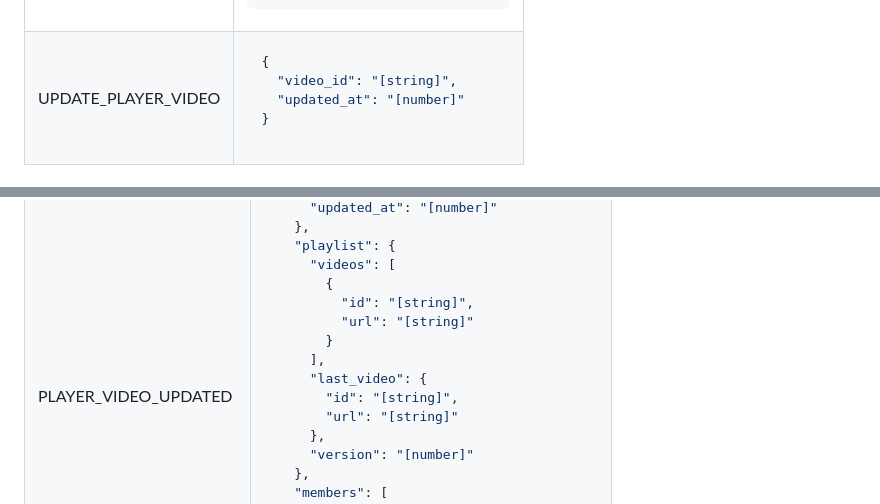
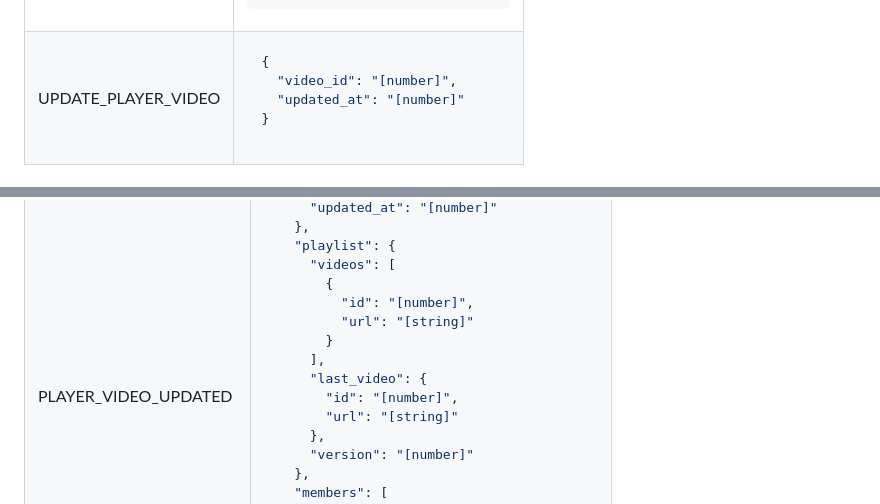
Before and after one commit to nickshiro/sharetube, a Markdown page: server/websocket-api.md, 2 parts joined by grey strips. Drawn GitHub-style.

````diff
--- a/server/websocket-api.md
+++ b/server/websocket-api.md
@@ -160,7 +160,7 @@ null
 
 ```json
 {
-  "video_id": "[string]",
+  "video_id": "[number]",
   "updated_at": "[number]"
 }
 ```
@@ -267,12 +267,12 @@ null
   "playlist": {
     "videos": [
       {
-        "id": "[string]",
+        "id": "[number]",
         "url": "[string]"
       }
     ],
     "last_video": {
-      "id": "[string]",
+      "id": "[number]",
       "url": "[string]"
     },
     "version": "[number]"
````
Also changed, not shown: other parts of server/websocket-api.md (+14 -14 lines).
